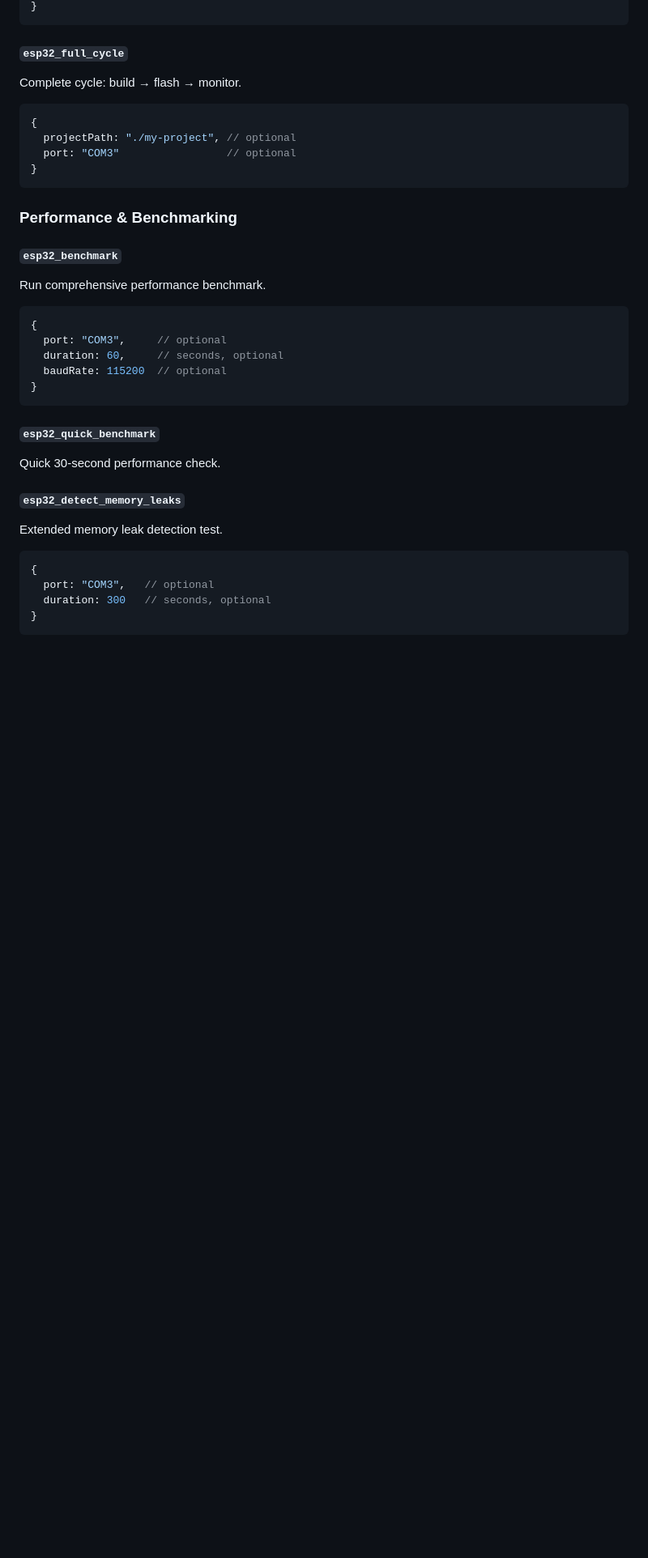
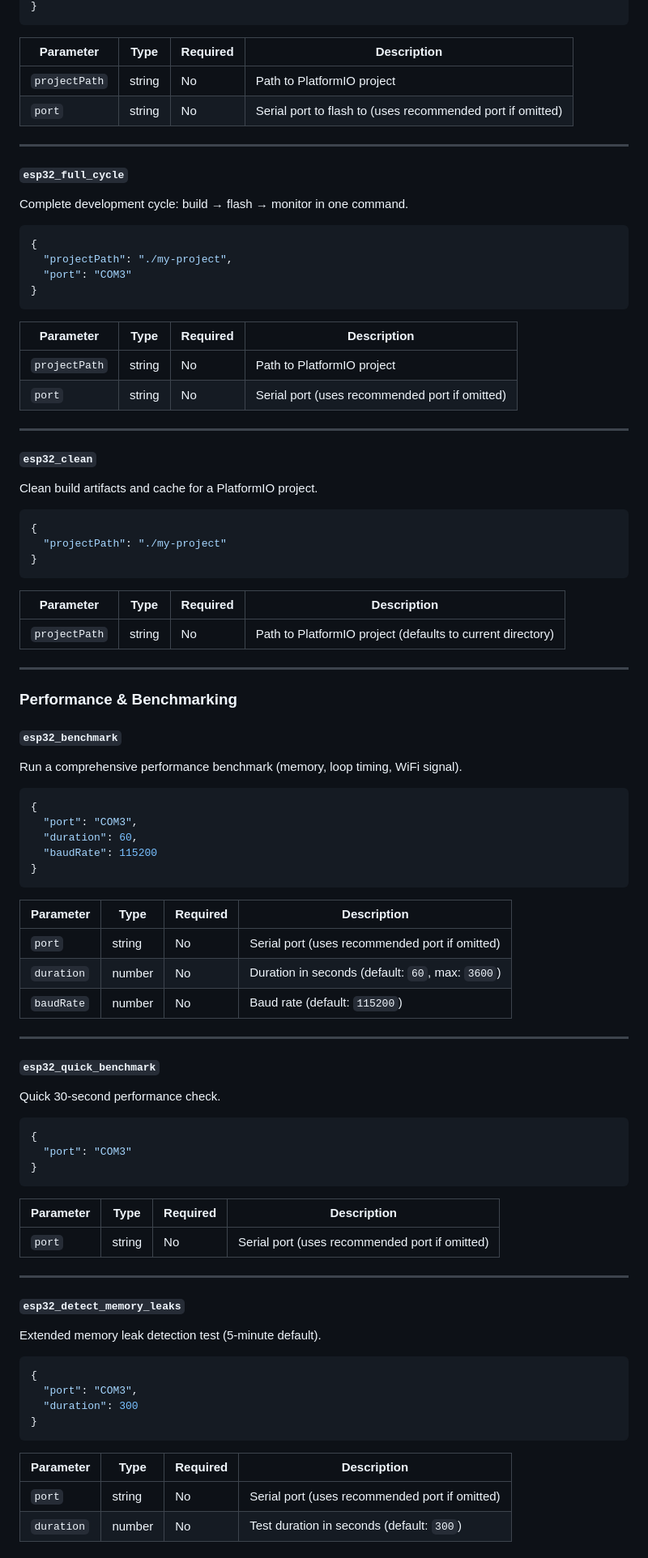
Before and after one commit to JosephR26/esp32-devops-mcp, a Markdown page: README.md, the part around one of its changes. Shown at 81% size. GitHub-like rendering; blank space fills up the shorter version.

````diff
--- a/README.md
+++ b/README.md
@@ -167,38 +220,93 @@ Flash firmware to ESP32 device.
 }
 ```
 
+| Parameter | Type | Required | Description |
+|---|---|---|---|
+| `projectPath` | string | No | Path to PlatformIO project |
+| `port` | string | No | Serial port to flash to (uses recommended port if omitted) |
+
+---
+
 #### `esp32_full_cycle`
-Complete cycle: build → flash → monitor.
+Complete development cycle: build → flash → monitor in one command.
 
-```typescript
+```json
 {
-  projectPath: "./my-project", // optional
-  port: "COM3"                 // optional
+  "projectPath": "./my-project",
+  "port": "COM3"
 }
 ```
+
+| Parameter | Type | Required | Description |
+|---|---|---|---|
+| `projectPath` | string | No | Path to PlatformIO project |
+| `port` | string | No | Serial port (uses recommended port if omitted) |
+
+---
+
+#### `esp32_clean`
+Clean build artifacts and cache for a PlatformIO project.
+
+```json
+{
+  "projectPath": "./my-project"
+}
+```
+
+| Parameter | Type | Required | Description |
+|---|---|---|---|
+| `projectPath` | string | No | Path to PlatformIO project (defaults to current directory) |
+
+---
 
 ### Performance & Benchmarking
 
 #### `esp32_benchmark`
-Run comprehensive performance benchmark.
+Run a comprehensive performance benchmark (memory, loop timing, WiFi signal).
 
-```typescript
+```json
 {
-  port: "COM3",     // optional
-  duration: 60,     // seconds, optional
-  baudRate: 115200  // optional
+  "port": "COM3",
+  "duration": 60,
+  "baudRate": 115200
 }
 ```
+
+| Parameter | Type | Required | Description |
+|---|---|---|---|
+| `port` | string | No | Serial port (uses recommended port if omitted) |
+| `duration` | number | No | Duration in seconds (default: `60`, max: `3600`) |
+| `baudRate` | number | No | Baud rate (default: `115200`) |
+
+---
 
 #### `esp32_quick_benchmark`
 Quick 30-second performance check.
 
-#### `esp32_detect_memory_leaks`
-Extended memory leak detection test.
-
-```typescript
+```json
 {
-  port: "COM3",   // optional
-  duration: 300   // seconds, optional
+  "port": "COM3"
 }
 ```
+
+| Parameter | Type | Required | Description |
+|---|---|---|---|
+| `port` | string | No | Serial port (uses recommended port if omitted) |
+
+---
+
+#### `esp32_detect_memory_leaks`
+Extended memory leak detection test (5-minute default).
+
+```json
+{
+  "port": "COM3",
+  "duration": 300
+}
+```
+
+| Parameter | Type | Required | Description |
+|---|---|---|---|
+| `port` | string | No | Serial port (uses recommended port if omitted) |
+| `duration` | number | No | Test duration in seconds (default: `300`) |
+
````
Also changed, not shown: other parts of README.md (+142 -93 lines).
